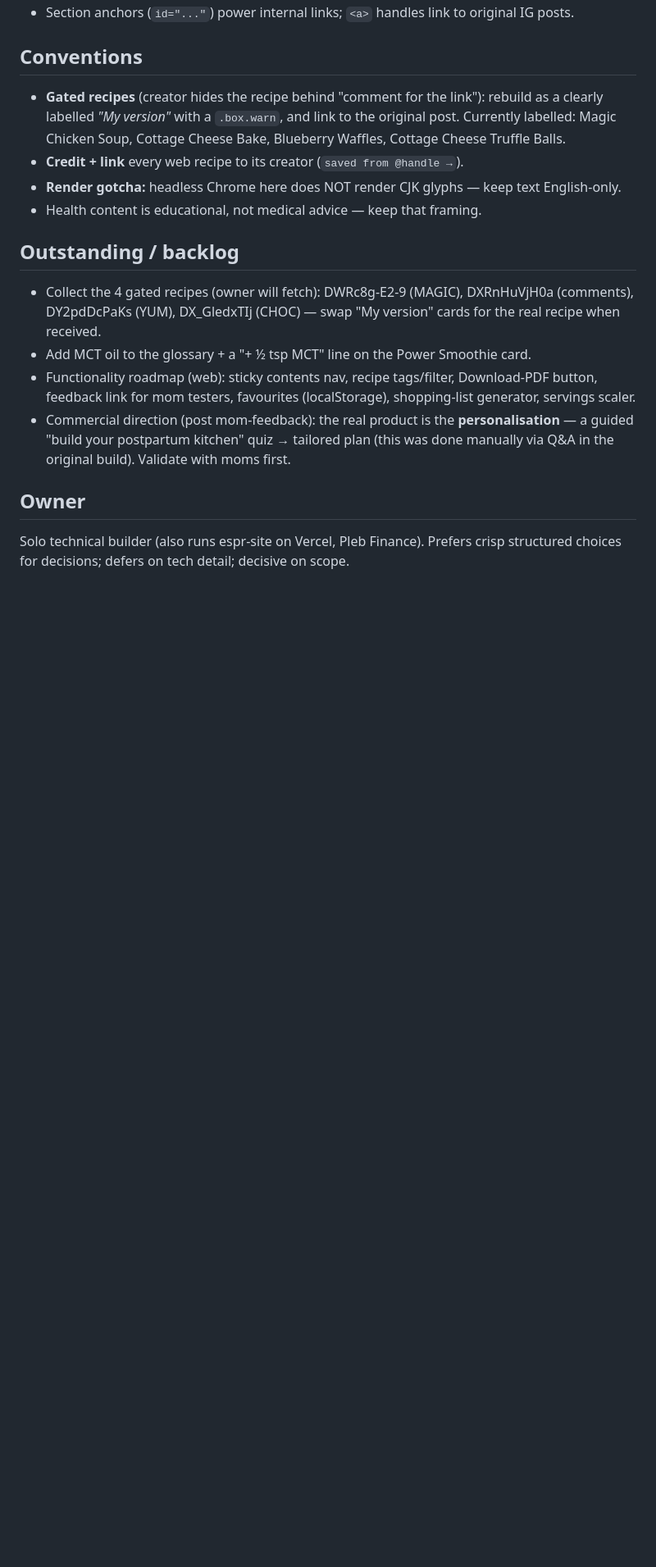
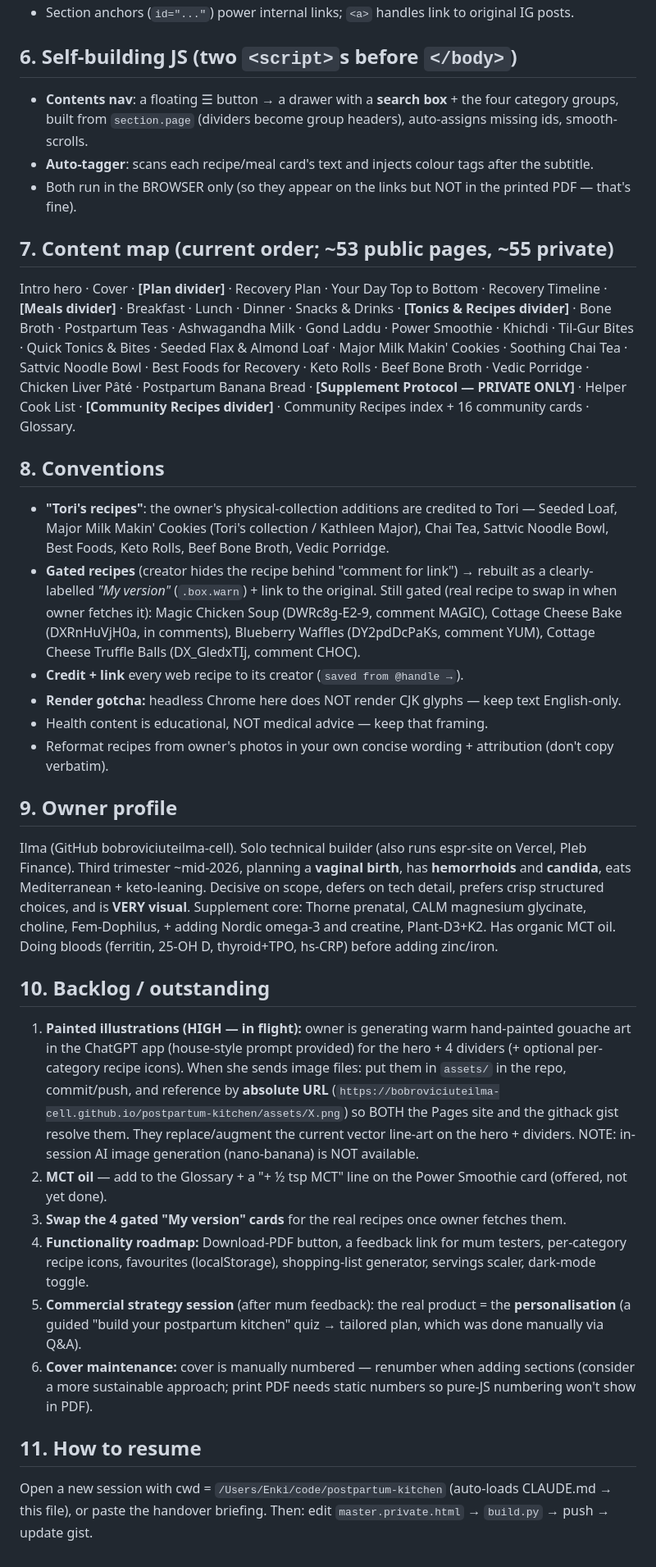
Before and after one commit to bobroviciuteilma-cell/postpartum-kitchen, a Markdown page: AGENTS.md, the part around one of its changes. Shown at 82% size. GitHub-like rendering; blank space fills up the shorter version.

```diff
--- a/AGENTS.md
+++ b/AGENTS.md
@@ -43,23 +56,58 @@ renders to both a **web page** (GitHub Pages) and a **PDF**.
 - Section anchors (`id="..."`) power internal links; `<a>` handles link to original IG posts.
 
-## Conventions
-- **Gated recipes** (creator hides the recipe behind "comment for the link"): rebuild as a clearly
-  labelled *"My version"* with a `.box.warn`, and link to the original post. Currently labelled:
-  Magic Chicken Soup, Cottage Cheese Bake, Blueberry Waffles, Cottage Cheese Truffle Balls.
+## 6. Self-building JS (two `<script>`s before `</body>`)
+- **Contents nav**: a floating ☰ button → a drawer with a **search box** + the four category groups,
+  built from `section.page` (dividers become group headers), auto-assigns missing ids, smooth-scrolls.
+- **Auto-tagger**: scans each recipe/meal card's text and injects colour tags after the subtitle.
+- Both run in the BROWSER only (so they appear on the links but NOT in the printed PDF — that's fine).
+
+## 7. Content map (current order; ~53 public pages, ~55 private)
+Intro hero · Cover · **[Plan divider]** · Recovery Plan · Your Day Top to Bottom · Recovery Timeline ·
+**[Meals divider]** · Breakfast · Lunch · Dinner · Snacks & Drinks · **[Tonics & Recipes divider]** ·
+Bone Broth · Postpartum Teas · Ashwagandha Milk · Gond Laddu · Power Smoothie · Khichdi · Til-Gur Bites ·
+Quick Tonics & Bites · Seeded Flax & Almond Loaf · Major Milk Makin' Cookies · Soothing Chai Tea ·
+Sattvic Noodle Bowl · Best Foods for Recovery · Keto Rolls · Beef Bone Broth · Vedic Porridge ·
+Chicken Liver Pâté · Postpartum Banana Bread · **[Supplement Protocol — PRIVATE ONLY]** · Helper Cook List ·
+**[Community Recipes divider]** · Community Recipes index + 16 community cards · Glossary.
+
+## 8. Conventions
+- **"Tori's recipes"**: the owner's physical-collection additions are credited to Tori — Seeded Loaf,
+  Major Milk Makin' Cookies (Tori's collection / Kathleen Major), Chai Tea, Sattvic Noodle Bowl,
+  Best Foods, Keto Rolls, Beef Bone Broth, Vedic Porridge.
+- **Gated recipes** (creator hides the recipe behind "comment for link") → rebuilt as a clearly-labelled
+  *"My version"* (`.box.warn`) + link to the original. Still gated (real recipe to swap in when owner
+  fetches it): Magic Chicken Soup (DWRc8g-E2-9, comment MAGIC), Cottage Cheese Bake (DXRnHuVjH0a, in
+  comments), Blueberry Waffles (DY2pdDcPaKs, comment YUM), Cottage Cheese Truffle Balls (DX_GledxTIj,
+  comment CHOC).
 - **Credit + link** every web recipe to its creator (`saved from @handle →`).
 - **Render gotcha:** headless Chrome here does NOT render CJK glyphs — keep text English-only.
-- Health content is educational, not medical advice — keep that framing.
+- Health content is educational, NOT medical advice — keep that framing.
+- Reformat recipes from owner's photos in your own concise wording + attribution (don't copy verbatim).
 
-## Outstanding / backlog
-- Collect the 4 gated recipes (owner will fetch): DWRc8g-E2-9 (MAGIC), DXRnHuVjH0a (comments),
-  DY2pdDcPaKs (YUM), DX_GledxTIj (CHOC) — swap "My version" cards for the real recipe when received.
-- Add MCT oil to the glossary + a "+ ½ tsp MCT" line on the Power Smoothie card.
-- Functionality roadmap (web): sticky contents nav, recipe tags/filter, Download-PDF button,
-  feedback link for mom testers, favourites (localStorage), shopping-list generator, servings scaler.
-- Commercial direction (post mom-feedback): the real product is the **personalisation** — a guided
-  "build your postpartum kitchen" quiz → tailored plan (this was done manually via Q&A in the
-  original build). Validate with moms first.
+## 9. Owner profile
+Ilma (GitHub bobroviciuteilma-cell). Solo technical builder (also runs espr-site on Vercel, Pleb Finance).
+Third trimester ~mid-2026, planning a **vaginal birth**, has **hemorrhoids** and **candida**,
+eats Mediterranean + keto-leaning. Decisive on scope, defers on tech detail, prefers crisp structured
+choices, and is **VERY visual**. Supplement core: Thorne prenatal, CALM magnesium glycinate, choline,
+Fem-Dophilus, + adding Nordic omega-3 and creatine, Plant-D3+K2. Has organic MCT oil. Doing bloods
+(ferritin, 25-OH D, thyroid+TPO, hs-CRP) before adding zinc/iron.
 
-## Owner
-Solo technical builder (also runs espr-site on Vercel, Pleb Finance). Prefers crisp structured
-choices for decisions; defers on tech detail; decisive on scope.
+## 10. Backlog / outstanding
+1. **Painted illustrations (HIGH — in flight):** owner is generating warm hand-painted gouache art in
+   the ChatGPT app (house-style prompt provided) for the hero + 4 dividers (+ optional per-category
+   recipe icons). When she sends image files: put them in `assets/` in the repo, commit/push, and
+   reference by **absolute URL** (`https://bobroviciuteilma-cell.github.io/postpartum-kitchen/assets/X.png`)
+   so BOTH the Pages site and the githack gist resolve them. They replace/augment the current vector
+   line-art on the hero + dividers. NOTE: in-session AI image generation (nano-banana) is NOT available.
+2. **MCT oil** — add to the Glossary + a "+ ½ tsp MCT" line on the Power Smoothie card (offered, not yet done).
+3. **Swap the 4 gated "My version" cards** for the real recipes once owner fetches them.
+4. **Functionality roadmap:** Download-PDF button, a feedback link for mum testers, per-category recipe
+   icons, favourites (localStorage), shopping-list generator, servings scaler, dark-mode toggle.
+5. **Commercial strategy session** (after mum feedback): the real product = the **personalisation**
+   (a guided "build your postpartum kitchen" quiz → tailored plan, which was done manually via Q&A).
+6. **Cover maintenance:** cover is manually numbered — renumber when adding sections (consider a more
+   sustainable approach; print PDF needs static numbers so pure-JS numbering won't show in PDF).
+
+## 11. How to resume
+Open a new session with cwd = `/Users/Enki/code/postpartum-kitchen` (auto-loads CLAUDE.md → this file),
+or paste the handover briefing. Then: edit `master.private.html` → `build.py` → push → update gist.
```
Also changed, not shown: other parts of AGENTS.md (+43 -30 lines).
